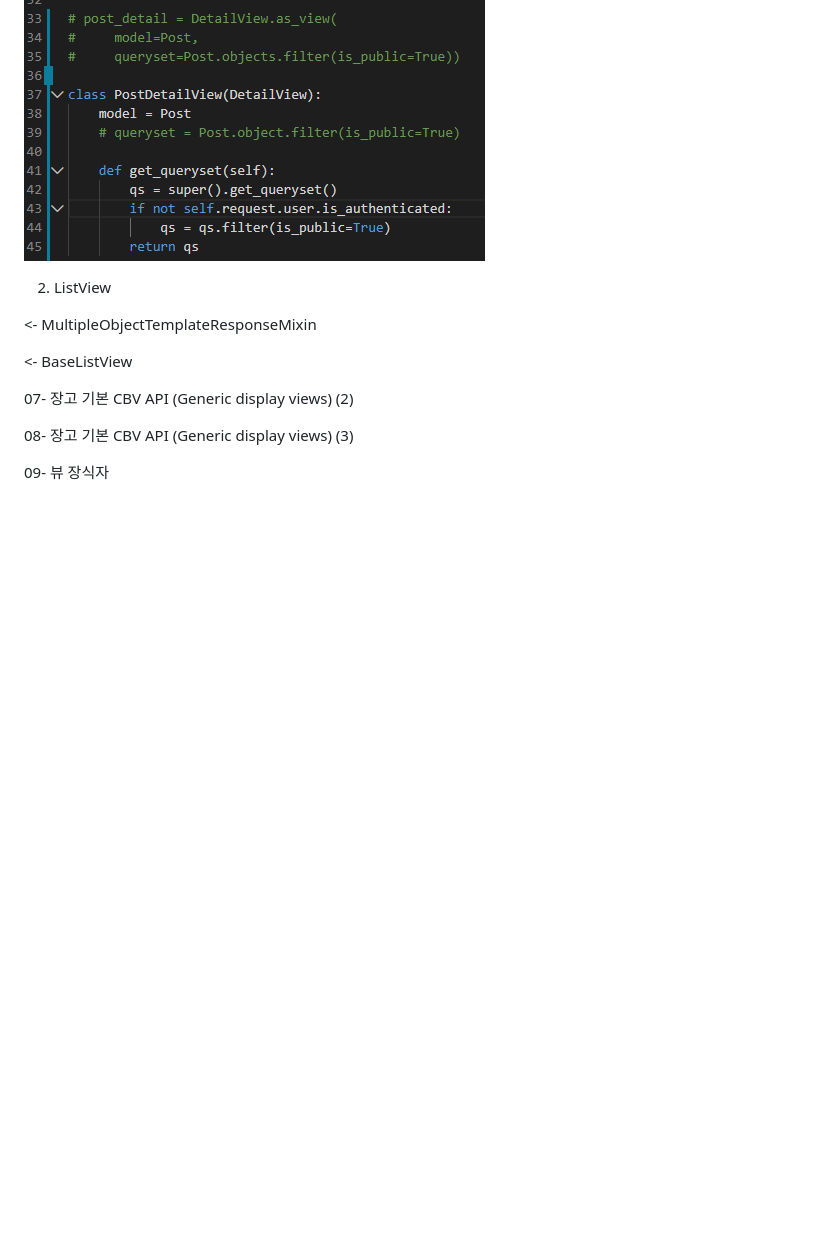
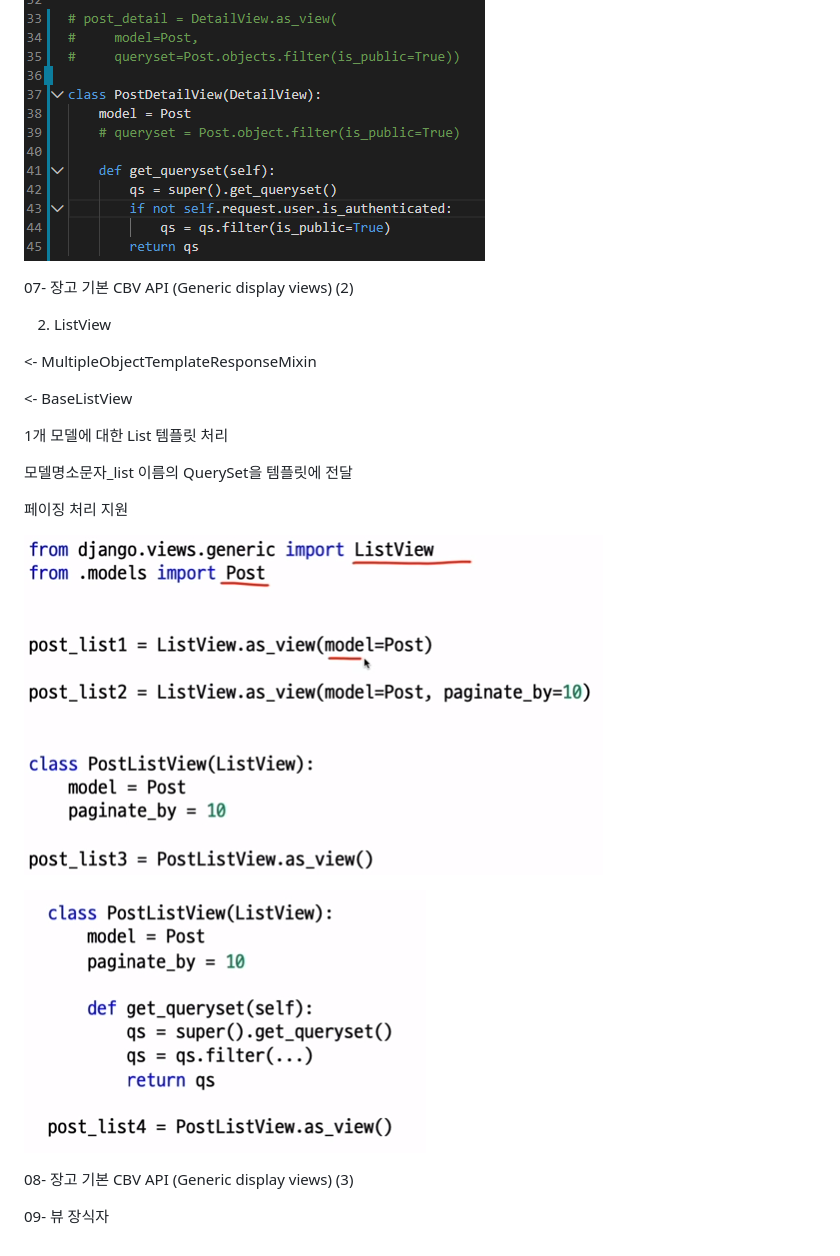
Before and after one commit to doorBW/django_with_react_by_askcompany, a Markdown page: ch04/README.md, the part around the change. GitHub-like rendering; pictures changed too: images/image-20200323172351493.png (added), images/image-20200323172358890.png (added); blank space fills up the shorter version.

```diff
--- a/ch04/README.md
+++ b/ch04/README.md
@@ -253,7 +253,7 @@ CBV의 DetailView에서 get_queryset 커스텀
 
 
 
-
+07- 장고 기본 CBV API (Generic display views) (2)
 
 2. ListView
 
@@ -261,9 +261,21 @@ CBV의 DetailView에서 get_queryset 커스텀
 
 <- BaseListView
 
+1개 모델에 대한 List 템플릿 처리
+
+모델명소문자_list 이름의 QuerySet을 템플릿에 전달
+
+페이징 처리 지원
 
 
-07- 장고 기본 CBV API (Generic display views) (2)
+
+![image-20200323172351493](../images/image-20200323172351493.png)
+
+![image-20200323172358890](../images/image-20200323172358890.png)
+
+
+
+
 
 
 
```
Also changed, not shown: 3 other files.
